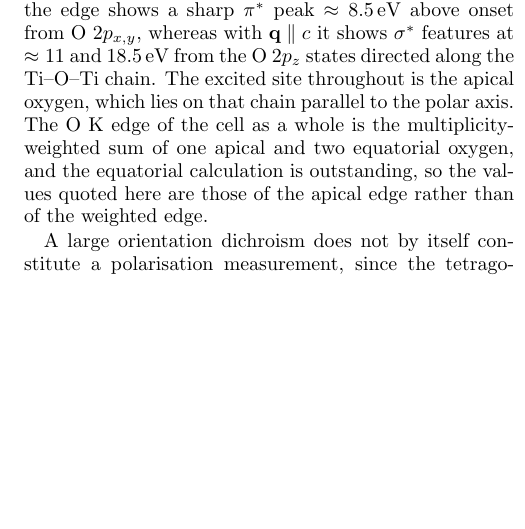
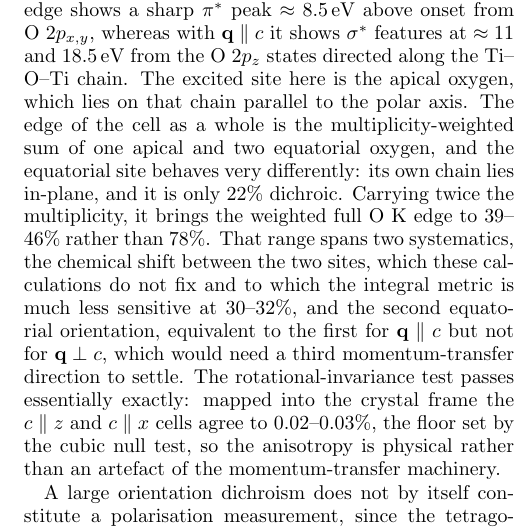
Before and after one commit to tristanmccarthy55/ptyco_pipeline, a LaTeX paper (report/report_v2.tex): part of one column of page 8 of 15, cut so that both start at the same text, the shorter picture padded with empty space. Compiled offline with pdfLaTeX.

Commit message:
report: fold in B1 and B2 -- the full O K edge is 39-46%, not 78%
Sec. III F now carries the equatorial result and the invariance verdict, and the
78% figure is confined to the apical site throughout (abstract, Sec. III F,
conclusions). The equatorial oxygen is only 22% dichroic and carries twice the
multiplicity, so the weighted full edge is 39-46%.

Both systematics behind that range are stated rather than buried: the
apical/equatorial chemical shift, which these calculations do not fix and to which
the integral metric is far less sensitive (30-32%), and the second equatorial
orientation, equivalent to the first for q||c but not for q-perp.

The further-work paragraph no longer lists the rotational-invariance test and the
weighted edge as outstanding -- they are done -- and instead names what would
actually narrow the number: one more momentum-transfer direction on the equatorial
site, plus a chemical shift from a separate no-hole calculation.

Builds clean, 15 pp (10 main + 3 appendix + 2 refs), no undefined references.

Co-Authored-By: Claude Opus 5 <noreply@anthropic.com>

```diff
--- a/report/report_v2.tex
+++ b/report/report_v2.tex
@@ -605,10 +607,18 @@ strongly dichroic, with $\max|\Delta|/\max S = 78\%$ and $\int|\Delta|/\int S=47
 origin is a $\sigma/\pi$ anisotropy: with $\mathbf{q}\perp c$ the edge shows a sharp $\pi^*$ peak
 $\approx8.5$\,eV above onset from O~$2p_{x,y}$, whereas with $\mathbf{q}\parallel c$ it shows
 $\sigma^*$ features at $\approx11$ and $18.5$\,eV from the O~$2p_z$ states directed along the
-Ti--O--Ti chain. The excited site throughout is the apical oxygen, which lies on that chain
-parallel to the polar axis. The O~K edge of the cell as a whole is the multiplicity-weighted sum
-of one apical and two equatorial oxygen, and the equatorial calculation is outstanding, so the
-values quoted here are those of the apical edge rather than of the weighted edge.
+Ti--O--Ti chain. The excited site here is the apical oxygen, which lies on that chain parallel
+to the polar axis. The edge of the cell as a whole is the multiplicity-weighted sum of one
+apical and two equatorial oxygen, and the equatorial site behaves very differently: its own
+chain lies in-plane, and it is only $22\%$ dichroic. Carrying twice the multiplicity, it brings
+the weighted full O~K edge to $39$--$46\%$ rather than $78\%$. That range spans two systematics,
+the chemical shift between the two sites, which these calculations do not fix and to which the
+integral metric is much less sensitive at $30$--$32\%$, and the second equatorial orientation,
+equivalent to the first for $\mathbf{q}\parallel c$ but not for $\mathbf{q}\perp c$, which would
+need a third momentum-transfer direction to settle. The rotational-invariance test passes
+essentially exactly: mapped into the crystal frame the $c\parallel z$ and $c\parallel x$ cells
+agree to $0.02$--$0.03\%$, the floor set by the cubic null test, so the anisotropy is physical
+rather than an artefact of the momentum-transfer machinery.
 
 \begin{figure}[!htb]
   \centering
```
Also changed, not shown: report/report_v2.pdf, report/report_v2.tex (14 more changed lines).
